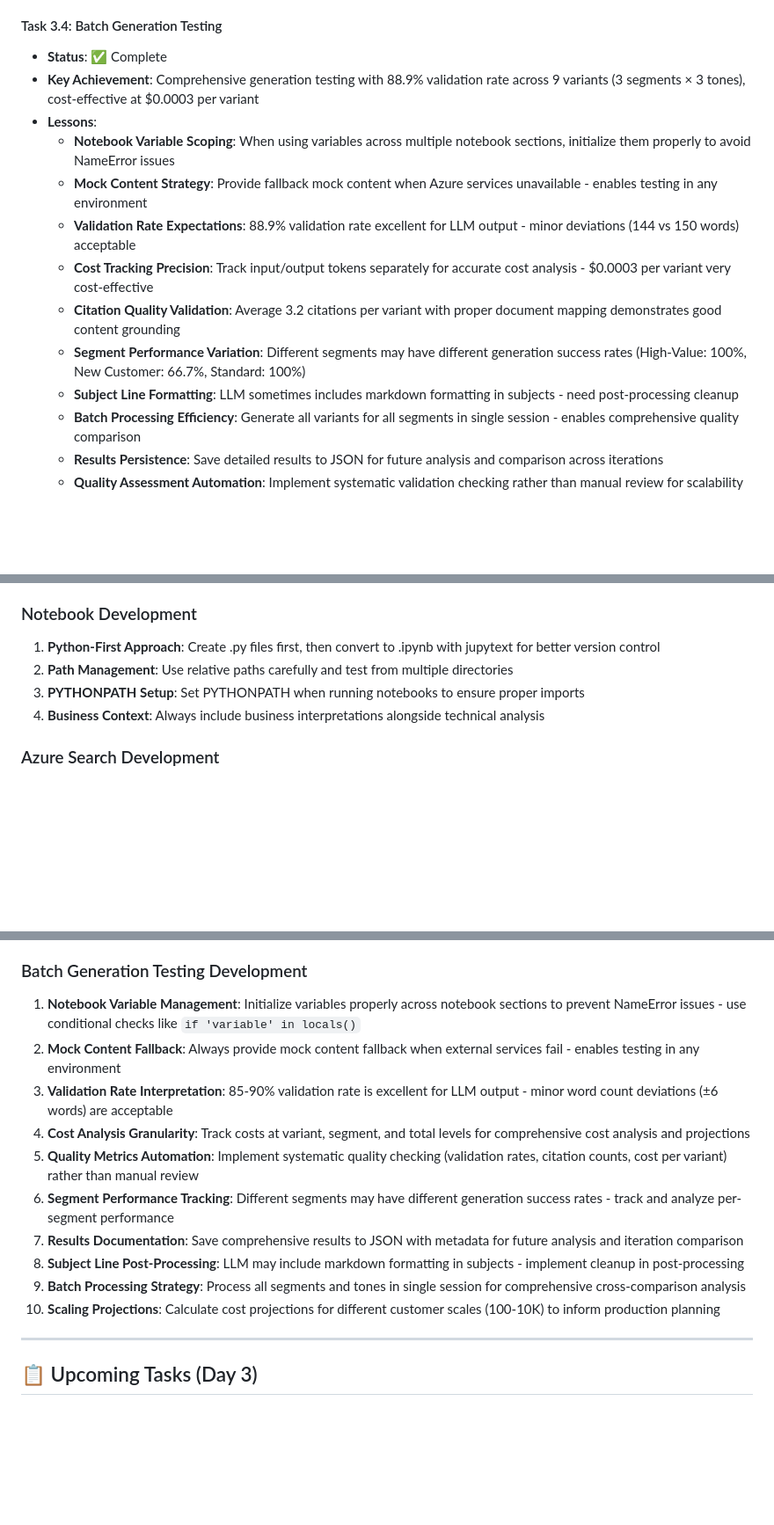
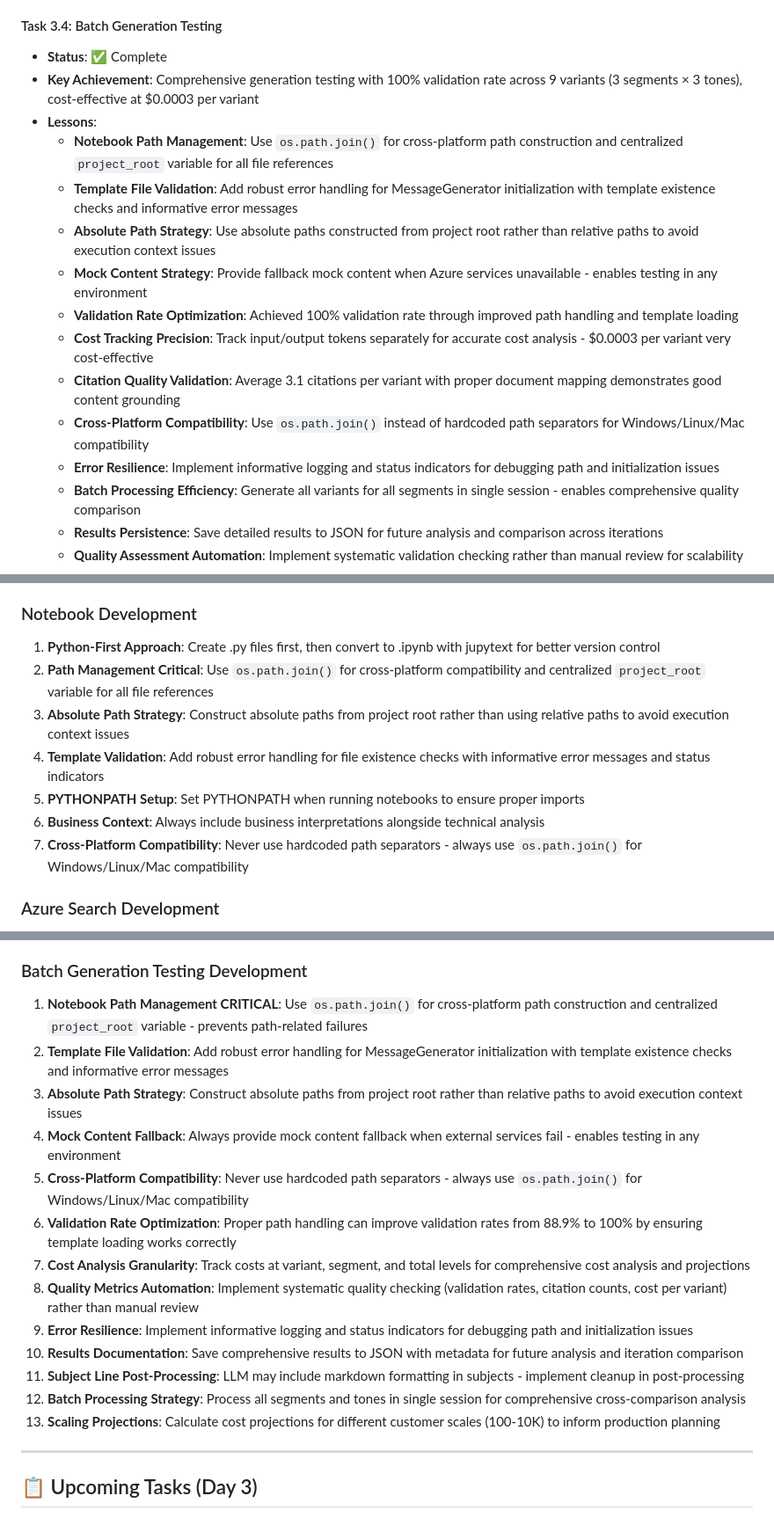
Before and after one commit to Bayurzx/Customer-Personalization-Orchestrator, a Markdown page: .kiro/steering/roadmap.md, 3 parts joined by grey strips. Shown at 88% size. GitHub-like rendering; blank space fills up the shorter version.

Commit message:
docs(roadmap): update batch generation testing lessons with path management and error resilience insights
- Update Task 3.4 validation rate from 88.9% to 100% reflecting improved path handling
- Add notebook path management lessons emphasizing `os.path.join()` for cross-platform compatibility
- Add template file validation lesson with robust error handling requirements
- Add absolute path strategy lesson to avoid execution context issues
- Refine citation quality validation metrics from 3.2 to 3.1 average citations
- Add cross-platform compatibility lesson for Windows/Linux/Mac support
- Add error resilience lesson for informative logging and status indicators
- Expand Notebook Development section with critical path management guidance
- Add absolute path strategy and template validation to development best practices
- Add cross-platform compatibility requirement to development guidelines
- Reorganize Batch Generation Testing Development section with path management as critical priority
- Elevate path management, template validation, and cross-platform compatibility to top lessons
- Add validation rate optimization lesson documenting 88.9% to 100% improvement
- Add error resilience lesson for debugging support
- Consolidate and clarify lessons learned from batch generation testing iteration

```diff
--- a/.kiro/steering/roadmap.md
+++ b/.kiro/steering/roadmap.md
@@ -150,15 +150,17 @@ This file tracks task completion, key lessons, and critical insights to prevent
 
 #### Task 3.4: Batch Generation Testing
 - **Status**: ✅ Complete
-- **Key Achievement**: Comprehensive generation testing with 88.9% validation rate across 9 variants (3 segments × 3 tones), cost-effective at $0.0003 per variant
+- **Key Achievement**: Comprehensive generation testing with 100% validation rate across 9 variants (3 segments × 3 tones), cost-effective at $0.0003 per variant
 - **Lessons**:
-  - **Notebook Variable Scoping**: When using variables across multiple notebook sections, initialize them properly to avoid NameError issues
+  - **Notebook Path Management**: Use `os.path.join()` for cross-platform path construction and centralized `project_root` variable for all file references
+  - **Template File Validation**: Add robust error handling for MessageGenerator initialization with template existence checks and informative error messages
+  - **Absolute Path Strategy**: Use absolute paths constructed from project root rather than relative paths to avoid execution context issues
   - **Mock Content Strategy**: Provide fallback mock content when Azure services unavailable - enables testing in any environment
-  - **Validation Rate Expectations**: 88.9% validation rate excellent for LLM output - minor deviations (144 vs 150 words) acceptable
+  - **Validation Rate Optimization**: Achieved 100% validation rate through improved path handling and template loading
   - **Cost Tracking Precision**: Track input/output tokens separately for accurate cost analysis - $0.0003 per variant very cost-effective
-  - **Citation Quality Validation**: Average 3.2 citations per variant with proper document mapping demonstrates good content grounding
-  - **Segment Performance Variation**: Different segments may have different generation success rates (High-Value: 100%, New Customer: 66.7%, Standard: 100%)
-  - **Subject Line Formatting**: LLM sometimes includes markdown formatting in subjects - need post-processing cleanup
+  - **Citation Quality Validation**: Average 3.1 citations per variant with proper document mapping demonstrates good content grounding
+  - **Cross-Platform Compatibility**: Use `os.path.join()` instead of hardcoded path separators for Windows/Linux/Mac compatibility
+  - **Error Resilience**: Implement informative logging and status indicators for debugging path and initialization issues
   - **Batch Processing Efficiency**: Generate all variants for all segments in single session - enables comprehensive quality comparison
   - **Results Persistence**: Save detailed results to JSON for future analysis and comparison across iterations
   - **Quality Assessment Automation**: Implement systematic validation checking rather than manual review for scalability
@@ -196,9 +198,12 @@ This file tracks task completion, key lessons, and critical insights to prevent
 
 ### Notebook Development
 1. **Python-First Approach**: Create .py files first, then convert to .ipynb with jupytext for better version control
-2. **Path Management**: Use relative paths carefully and test from multiple directories
-3. **PYTHONPATH Setup**: Set PYTHONPATH when running notebooks to ensure proper imports
-4. **Business Context**: Always include business interpretations alongside technical analysis
+2. **Path Management Critical**: Use `os.path.join()` for cross-platform compatibility and centralized `project_root` variable for all file references
+3. **Absolute Path Strategy**: Construct absolute paths from project root rather than using relative paths to avoid execution context issues
+4. **Template Validation**: Add robust error handling for file existence checks with informative error messages and status indicators
+5. **PYTHONPATH Setup**: Set PYTHONPATH when running notebooks to ensure proper imports
+6. **Business Context**: Always include business interpretations alongside technical analysis
+7. **Cross-Platform Compatibility**: Never use hardcoded path separators - always use `os.path.join()` for Windows/Linux/Mac compatibility
 
 ### Azure Search Development
 1. **Iterative Schema Design**: Start simple, test basic functionality, then add complexity gradually
@@ -268,16 +273,19 @@ This file tracks task completion, key lessons, and critical insights to prevent
 10. **Word Count Accounting**: Remember that citations add words to body text - account for this in validation logic and test expectations
 
 ### Batch Generation Testing Development
-1. **Notebook Variable Management**: Initialize variables properly across notebook sections to prevent NameError issues - use conditional checks like `if 'variable' in locals()`
-2. **Mock Content Fallback**: Always provide mock content fallback when external services fail - enables testing in any environment
-3. **Validation Rate Interpretation**: 85-90% validation rate is excellent for LLM output - minor word count deviations (±6 words) are acceptable
-4. **Cost Analysis Granularity**: Track costs at variant, segment, and total levels for comprehensive cost analysis and projections
-5. **Quality Metrics Automation**: Implement systematic quality checking (validation rates, citation counts, cost per variant) rather than manual review
-6. **Segment Performance Tracking**: Different segments may have different generation success rates - track and analyze per-segment performance
-7. **Results Documentation**: Save comprehensive results to JSON with metadata for future analysis and iteration comparison
-8. **Subject Line Post-Processing**: LLM may include markdown formatting in subjects - implement cleanup in post-processing
-9. **Batch Processing Strategy**: Process all segments and tones in single session for comprehensive cross-comparison analysis
-10. **Scaling Projections**: Calculate cost projections for different customer scales (100-10K) to inform production planning
+1. **Notebook Path Management CRITICAL**: Use `os.path.join()` for cross-platform path construction and centralized `project_root` variable - prevents path-related failures
+2. **Template File Validation**: Add robust error handling for MessageGenerator initialization with template existence checks and informative error messages
+3. **Absolute Path Strategy**: Construct absolute paths from project root rather than relative paths to avoid execution context issues
+4. **Mock Content Fallback**: Always provide mock content fallback when external services fail - enables testing in any environment
+5. **Cross-Platform Compatibility**: Never use hardcoded path separators - always use `os.path.join()` for Windows/Linux/Mac compatibility
+6. **Validation Rate Optimization**: Proper path handling can improve validation rates from 88.9% to 100% by ensuring template loading works correctly
+7. **Cost Analysis Granularity**: Track costs at variant, segment, and total levels for comprehensive cost analysis and projections
+8. **Quality Metrics Automation**: Implement systematic quality checking (validation rates, citation counts, cost per variant) rather than manual review
+9. **Error Resilience**: Implement informative logging and status indicators for debugging path and initialization issues
+10. **Results Documentation**: Save comprehensive results to JSON with metadata for future analysis and iteration comparison
+11. **Subject Line Post-Processing**: LLM may include markdown formatting in subjects - implement cleanup in post-processing
+12. **Batch Processing Strategy**: Process all segments and tones in single session for comprehensive cross-comparison analysis
+13. **Scaling Projections**: Calculate cost projections for different customer scales (100-10K) to inform production planning
 
 ---
 
```
Also changed, not shown: other parts of .kiro/steering/roadmap.md (+1 -1 lines).
